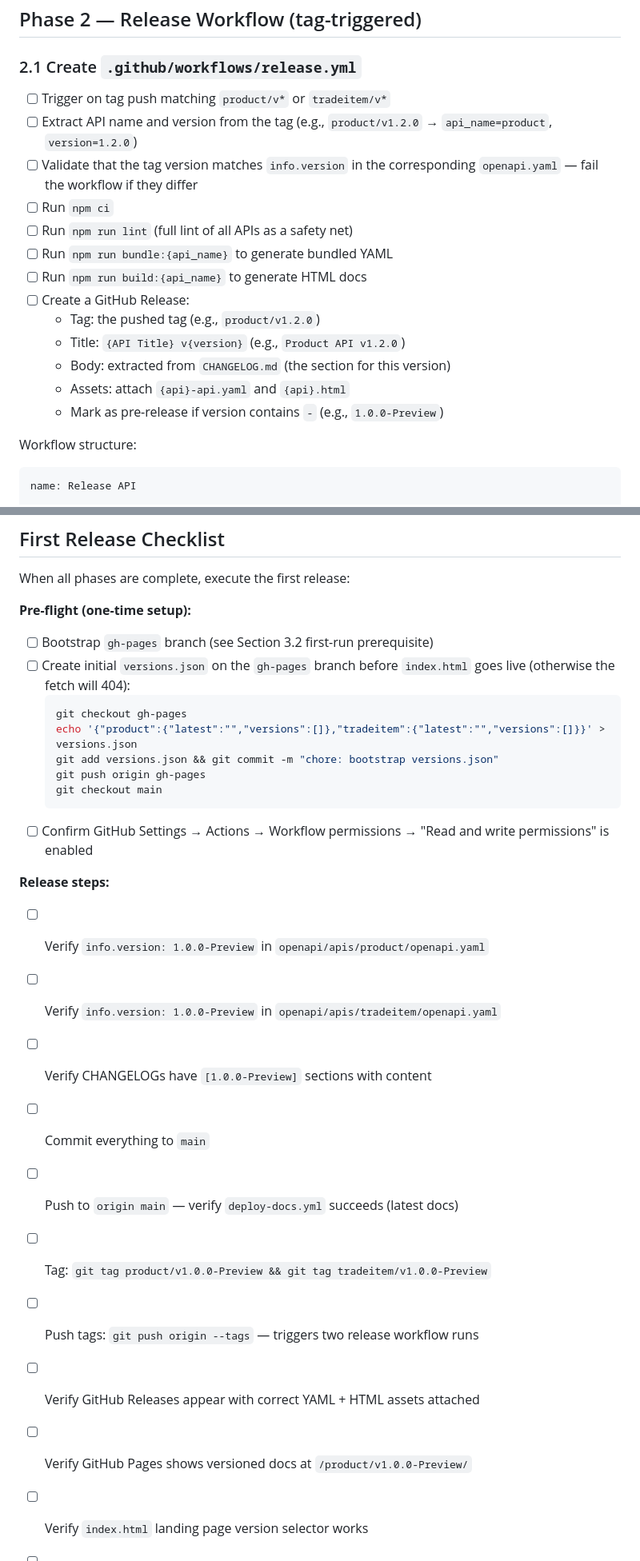
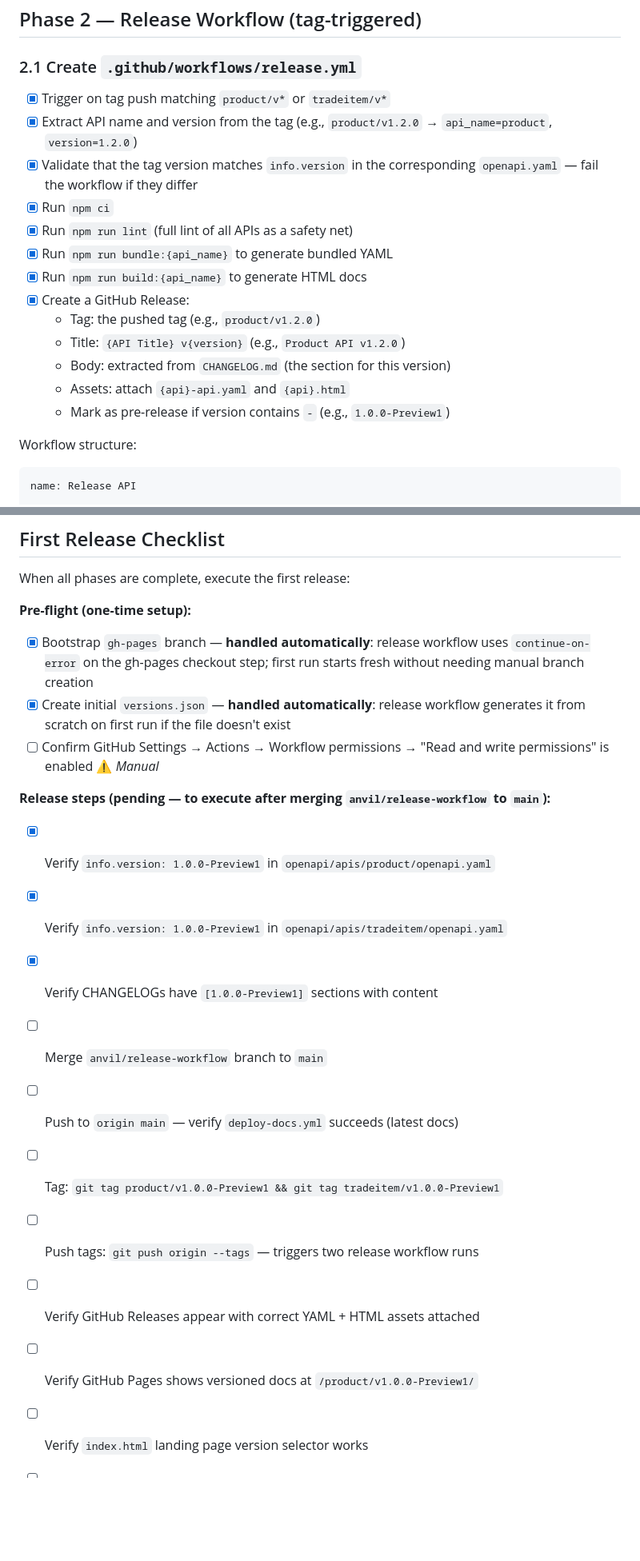
Before and after one commit to 2BABV/ETIM-xChange-OpenAPI, a Markdown page: docs/plan-releasing.md, 2 parts joined by grey strips. Shown at 80% size. Rendered like a GitHub page; blank space fills up the shorter version.

````diff
--- a/docs/plan-releasing.md
+++ b/docs/plan-releasing.md
@@ -94,19 +94,19 @@ No additional scripts needed — the release workflow will call these directly.
 
 ### 2.1 Create `.github/workflows/release.yml`
 
-- [ ] Trigger on tag push matching `product/v*` or `tradeitem/v*`
-- [ ] Extract API name and version from the tag (e.g., `product/v1.2.0` → `api_name=product`, `version=1.2.0`)
-- [ ] Validate that the tag version matches `info.version` in the corresponding `openapi.yaml` — fail the workflow if they differ
-- [ ] Run `npm ci`
-- [ ] Run `npm run lint` (full lint of all APIs as a safety net)
-- [ ] Run `npm run bundle:{api_name}` to generate bundled YAML
-- [ ] Run `npm run build:{api_name}` to generate HTML docs
-- [ ] Create a GitHub Release:
+- [x] Trigger on tag push matching `product/v*` or `tradeitem/v*`
+- [x] Extract API name and version from the tag (e.g., `product/v1.2.0` → `api_name=product`, `version=1.2.0`)
+- [x] Validate that the tag version matches `info.version` in the corresponding `openapi.yaml` — fail the workflow if they differ
+- [x] Run `npm ci`
+- [x] Run `npm run lint` (full lint of all APIs as a safety net)
+- [x] Run `npm run bundle:{api_name}` to generate bundled YAML
+- [x] Run `npm run build:{api_name}` to generate HTML docs
+- [x] Create a GitHub Release:
   - Tag: the pushed tag (e.g., `product/v1.2.0`)
   - Title: `{API Title} v{version}` (e.g., `Product API v1.2.0`)
   - Body: extracted from `CHANGELOG.md` (the section for this version)
   - Assets: attach `{api}-api.yaml` and `{api}.html`
-  - Mark as pre-release if version contains `-` (e.g., `1.0.0-Preview`)
+  - Mark as pre-release if version contains `-` (e.g., `1.0.0-Preview1`)
 
 Workflow structure:
 ```yaml
@@ -461,26 +461,19 @@ These cannot be automated from the repository:
 When all phases are complete, execute the first release:
 
 **Pre-flight (one-time setup):**
-- [ ] Bootstrap `gh-pages` branch (see Section 3.2 first-run prerequisite)
-- [ ] Create initial `versions.json` on the `gh-pages` branch before `index.html` goes live (otherwise the fetch will 404):
-  ```bash
-  git checkout gh-pages
-  echo '{"product":{"latest":"","versions":[]},"tradeitem":{"latest":"","versions":[]}}' > versions.json
-  git add versions.json && git commit -m "chore: bootstrap versions.json"
-  git push origin gh-pages
-  git checkout main
-  ```
-- [ ] Confirm GitHub Settings → Actions → Workflow permissions → "Read and write permissions" is enabled
+- [x] Bootstrap `gh-pages` branch — **handled automatically**: release workflow uses `continue-on-error` on the gh-pages checkout step; first run starts fresh without needing manual branch creation
+- [x] Create initial `versions.json` — **handled automatically**: release workflow generates it from scratch on first run if the file doesn't exist
+- [ ] Confirm GitHub Settings → Actions → Workflow permissions → "Read and write permissions" is enabled ⚠️ *Manual*
 
-**Release steps:**
-- [ ] Verify `info.version: 1.0.0-Preview` in `openapi/apis/product/openapi.yaml`
-- [ ] Verify `info.version: 1.0.0-Preview` in `openapi/apis/tradeitem/openapi.yaml`
-- [ ] Verify CHANGELOGs have `[1.0.0-Preview]` sections with content
-- [ ] Commit everything to `main`
+**Release steps (pending — to execute after merging `anvil/release-workflow` to `main`):**
+- [x] Verify `info.version: 1.0.0-Preview1` in `openapi/apis/product/openapi.yaml`
+- [x] Verify `info.version: 1.0.0-Preview1` in `openapi/apis/tradeitem/openapi.yaml`
+- [x] Verify CHANGELOGs have `[1.0.0-Preview1]` sections with content
+- [ ] Merge `anvil/release-workflow` branch to `main`
 - [ ] Push to `origin main` — verify `deploy-docs.yml` succeeds (latest docs)
-- [ ] Tag: `git tag product/v1.0.0-Preview && git tag tradeitem/v1.0.0-Preview`
+- [ ] Tag: `git tag product/v1.0.0-Preview1 && git tag tradeitem/v1.0.0-Preview1`
 - [ ] Push tags: `git push origin --tags` — triggers two release workflow runs
 - [ ] Verify GitHub Releases appear with correct YAML + HTML assets attached
-- [ ] Verify GitHub Pages shows versioned docs at `/product/v1.0.0-Preview/`
+- [ ] Verify GitHub Pages shows versioned docs at `/product/v1.0.0-Preview1/`
 - [ ] Verify `index.html` landing page version selector works
 - [ ] Verify `versions.json` was updated by the release workflow
````
Also changed, not shown: other parts of docs/plan-releasing.md (+37 -37 lines).
